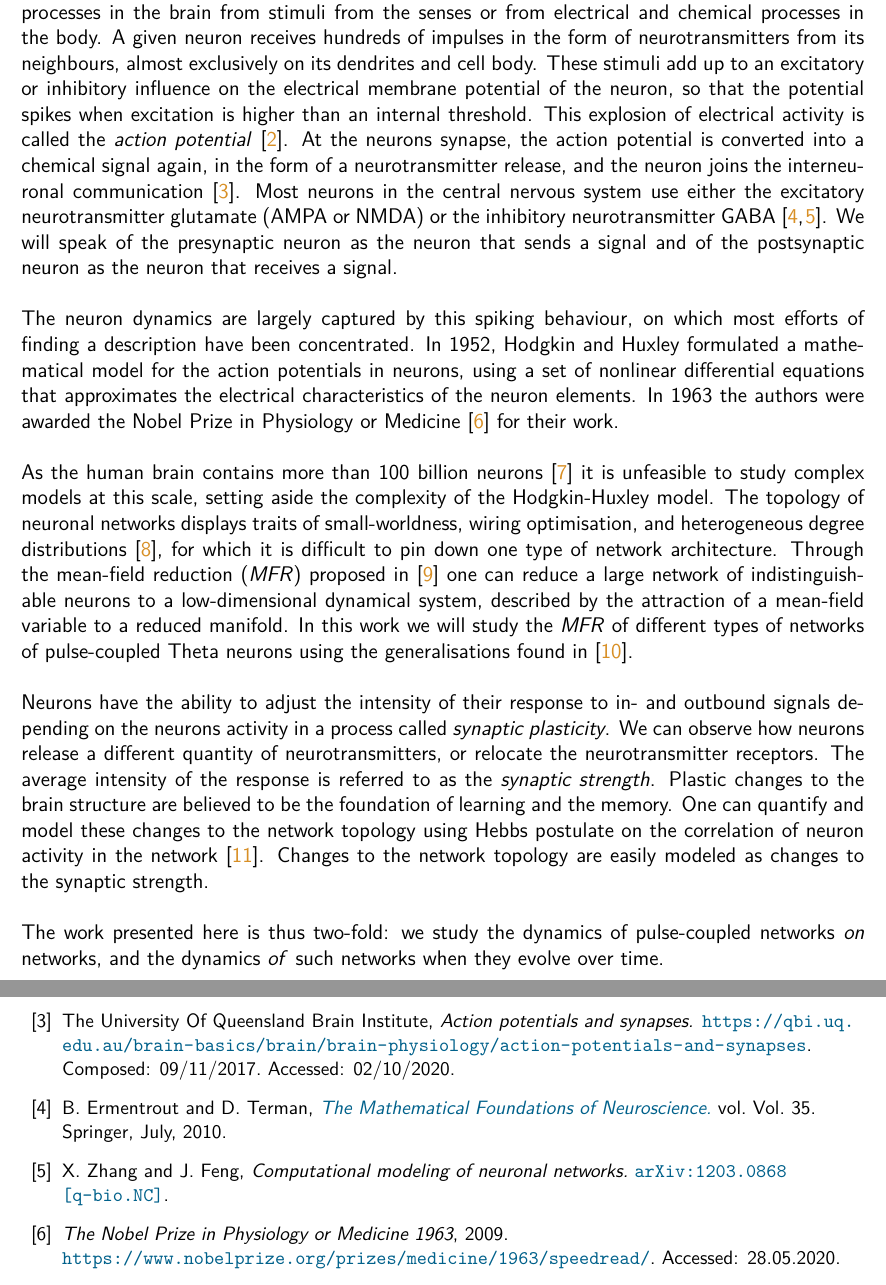
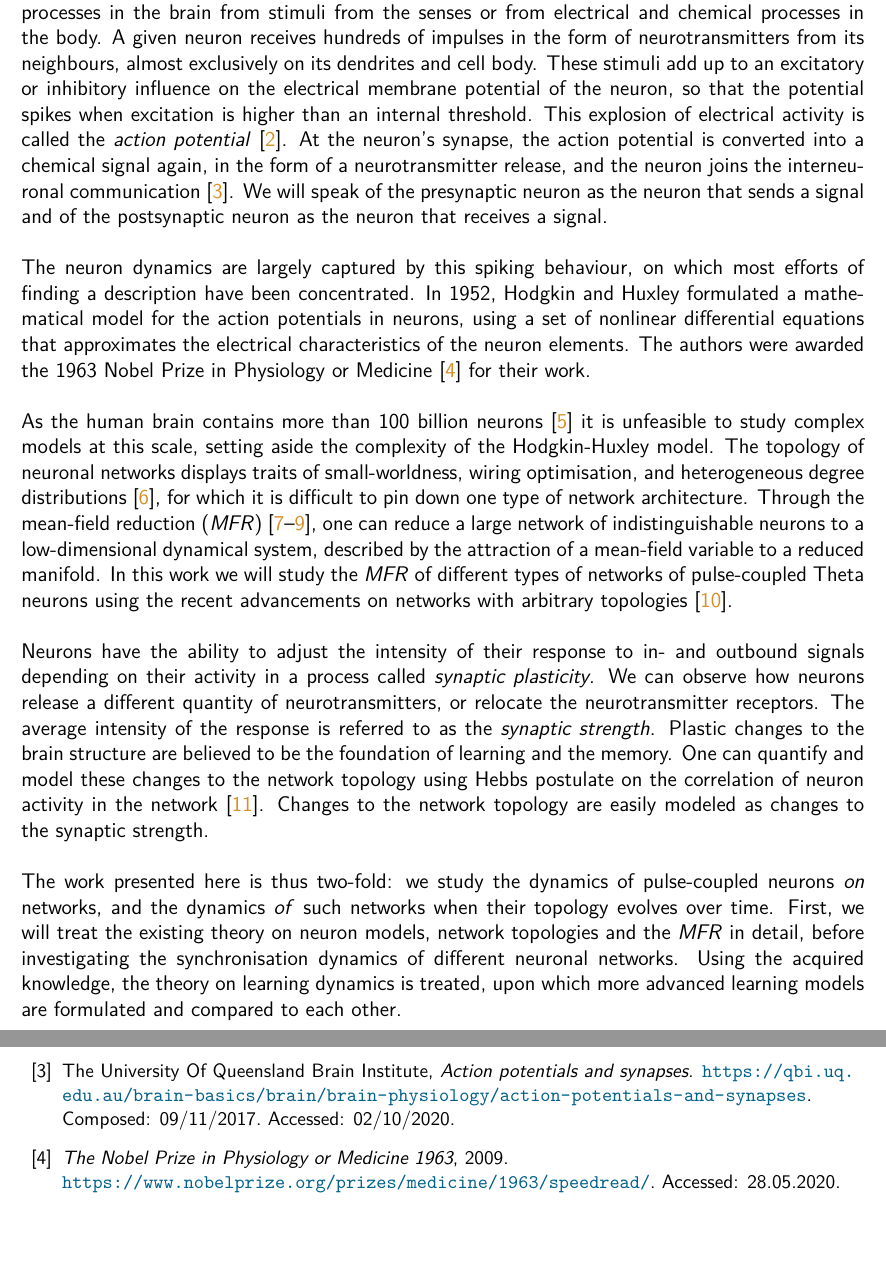
Before and after one commit to simonaertssen/AdaptiveNeuronalNetworks, a LaTeX document (Writing/main.tex, which reads Writing/Mainmatter/Introduction.tex): two parts of pages 6 and 40 of 45, joined at a grey line, cut so that both start at the same text, the shorter picture padded with empty space. Compiled offline with pdfLaTeX.

Commit message:
Rewrote introduction

```diff
--- a/Writing/Mainmatter/Introduction.tex
+++ b/Writing/Mainmatter/Introduction.tex
@@ -4,16 +4,17 @@
 %\subsection{Motivation for this work}
 In 2013, the European Union launched one of the largest funded scientific project ever. With the Human Brain Project \cite{humanbrainproject}, scientists and researchers aimed to reconstruct the human brain through supercomputer-based models and to advance neuroscience, medicine, and computing. Across the globe different fields of science are drawing inspiration from the human brain. \\
 
-One such approach is to model the behaviour of biological neurons and to quantify the information processes in the brain from stimuli from the senses or from electrical and chemical processes in the body. A given neuron receives hundreds of impulses in the form of neurotransmitters from its neighbours, almost exclusively on its dendrites and cell body. These stimuli add up to an excitatory or inhibitory influence on the electrical membrane potential of the neuron, so that the potential spikes when excitation is higher than an internal threshold. This explosion of electrical activity is called the \textsl{action potential} \cite{IntroductionModelingDynamics}. At the neurons synapse, the action potential is converted into a chemical signal again, in the form of a neurotransmitter release, and the neuron joins the interneuronal communication \cite{ActionPotentialsAndSynapses}. Most neurons in the central nervous system use either the excitatory neurotransmitter glutamate (AMPA or NMDA) or the inhibitory neurotransmitter GABA \cite{MathFoundationNeuroscience, Zhang2012}. We will speak of the presynaptic neuron as the neuron that sends a signal and of the postsynaptic neuron as the neuron that receives a signal. \\
+One such approach is to model the behaviour of biological neurons and to quantify the information processes in the brain from stimuli from the senses or from electrical and chemical processes in the body. A given neuron receives hundreds of impulses in the form of neurotransmitters from its neighbours, almost exclusively on its dendrites and cell body. These stimuli add up to an excitatory or inhibitory influence on the electrical membrane potential of the neuron, so that the potential spikes when excitation is higher than an internal threshold. This explosion of electrical activity is called the \textsl{action potential} \cite{IntroductionModelingDynamics}. At the neuron's synapse, the action potential is converted into a chemical signal again, in the form of a neurotransmitter release, and the neuron joins the interneuronal communication \cite{ActionPotentialsAndSynapses}. %Most neurons in the central nervous system use either the excitatory neurotransmitter glutamate (AMPA or NMDA) or the inhibitory neurotransmitter GABA \cite{MathFoundationNeuroscience, Zhang2012}.
+We will speak of the presynaptic neuron as the neuron that sends a signal and of the postsynaptic neuron as the neuron that receives a signal. \\
 
 %At this point, the neuron releases its own neurotransmitter and joins the interneuronal communication \cite{IntroductionModelingDynamics}.
 
 
 The neuron dynamics are largely captured by this spiking behaviour, on which most efforts of finding a description have been concentrated.
-In 1952, Hodgkin and Huxley formulated a mathematical model for the action potentials in neurons, using a set of nonlinear differential equations that approximates the electrical characteristics of the neuron elements. In 1963 the authors were awarded the Nobel Prize in Physiology or Medicine \cite{nobel1963} for their work.\\
+In 1952, Hodgkin and Huxley formulated a mathematical model for the action potentials in neurons, using a set of nonlinear differential equations that approximates the electrical characteristics of the neuron elements. The authors were awarded the 1963 Nobel Prize in Physiology or Medicine \cite{nobel1963} for their work.\\
 
-As the human brain contains more than 100 billion neurons \cite{Herculano2009} it is unfeasible to study complex models at this scale, setting aside the complexity of the Hodgkin-Huxley model. The topology of neuronal networks displays traits of small-worldness, wiring optimisation, and heterogeneous degree distributions \cite{Bullmore2010}, for which it is difficult to pin down one type of network architecture. Through the mean-field reduction (\MFR) proposed in \cite{OttAntonsen2008} one can reduce a large network of indistinguishable neurons to a low-dimensional dynamical system, described by the attraction of a mean-field variable to a reduced manifold.
-In this work we will study the \MFR of different types of networks of pulse-coupled Theta neurons using the generalisations found in \cite{OttAntonsen2017}. \\
+As the human brain contains more than 100 billion neurons \cite{Herculano2009} it is unfeasible to study complex models at this scale, setting aside the complexity of the Hodgkin-Huxley model. The topology of neuronal networks displays traits of small-worldness, wiring optimisation, and heterogeneous degree distributions \cite{Bullmore2010}, for which it is difficult to pin down one type of network architecture. Through the mean-field reduction (\MFR) \cite{OttAntonsen2008, OttAntonsen2009, OttAntonsen2010}, one can reduce a large network of indistinguishable neurons to a low-dimensional dynamical system, described by the attraction of a mean-field variable to a reduced manifold.
+In this work we will study the \MFR of different types of networks of pulse-coupled Theta neurons using the recent advancements on networks with arbitrary topologies \cite{OttAntonsen2017}. \\
 
 
 %\subsection{Modelling neuronal behaviour}
@@ -23,6 +24,6 @@ In this work we will study the \MFR of different types of networks of pulse-coup
 % Another electrical communication process occurs when current flows between neurons proportional to the difference in their membrane voltages, known as \textsl{gap junctions}. We will follow the work that has been done on pulse-shaped coupling.
 %We will avoid modeling the two communication modes at the same time, due to tractability \cite{Martens2020}.
 
-Neurons have the ability to adjust the intensity of their response to in- and outbound signals depending on the neurons activity in a process called \textsl{synaptic plasticity}. We can observe how neurons release a different quantity of neurotransmitters, or relocate the neurotransmitter receptors. The average intensity of the response is referred to as the \textsl{synaptic strength}. Plastic changes to the brain structure are believed to be the foundation of learning and the memory. One can quantify and model these changes to the network topology using Hebbs postulate on the correlation of neuron activity in the network \cite{Hebb1949}. Changes to the network topology are easily modeled as changes to the synaptic strength.\\
+Neurons have the ability to adjust the intensity of their response to in- and outbound signals depending on their activity in a process called \textsl{synaptic plasticity}. We can observe how neurons release a different quantity of neurotransmitters, or relocate the neurotransmitter receptors. The average intensity of the response is referred to as the \textsl{synaptic strength}. Plastic changes to the brain structure are believed to be the foundation of learning and the memory. One can quantify and model these changes to the network topology using Hebbs postulate on the correlation of neuron activity in the network \cite{Hebb1949}. Changes to the network topology are easily modeled as changes to the synaptic strength.\\
 
-The work presented here is thus two-fold:  we study the dynamics of pulse-coupled networks \textsl{on} networks, and the dynamics \textsl{of} such networks when they evolve over time.
+The work presented here is thus two-fold:  we study the dynamics of pulse-coupled neurons \textsl{on} networks, and the dynamics \textsl{of} such networks when their topology evolves over time. First, we will treat the existing theory on neuron models, network topologies and the \MFR in detail, before investigating the synchronisation dynamics of different neuronal networks. Using the acquired knowledge, the theory on learning dynamics is treated, upon which more advanced learning models are formulated and compared to each other.
```
Also changed, not shown: Writing/Frontmatter/Nomenclature.tex (+1 -1 lines).
